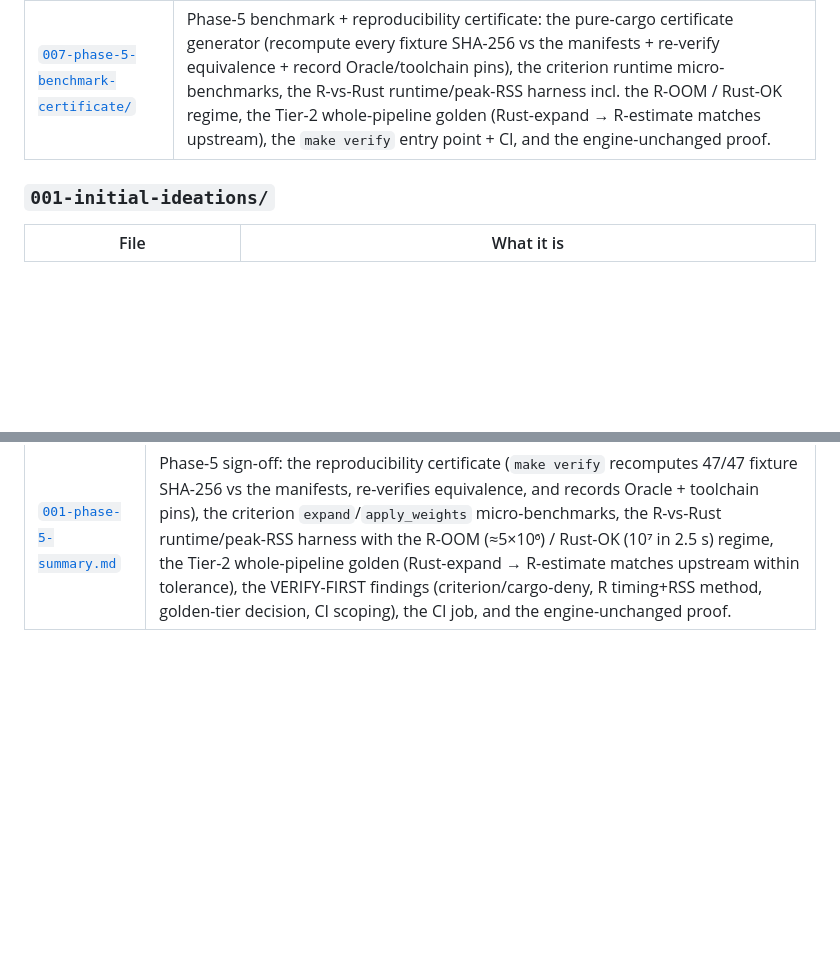
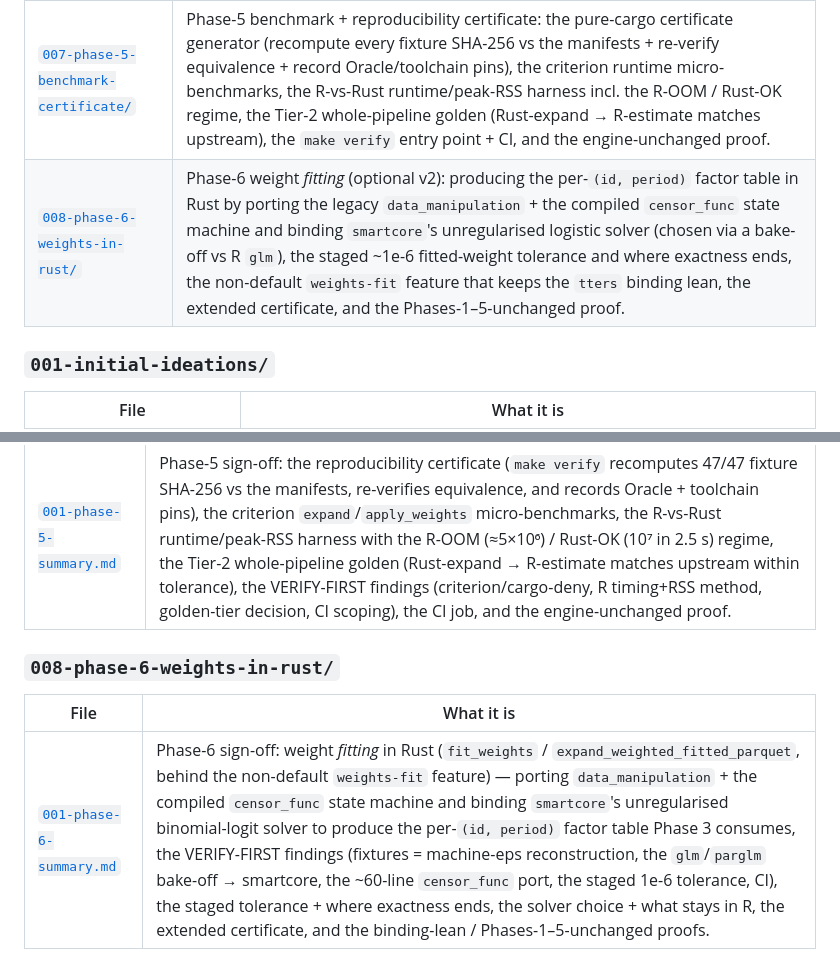
Before and after one commit to oldschoolcool2/rust-tte, a Markdown page: docs/README.md, 2 parts joined by grey strips. Drawn GitHub-style; blank space fills up the shorter version.

```diff
--- a/docs/README.md
+++ b/docs/README.md
@@ -31,6 +31,7 @@ docs/
 | [`005-phase-3-weight-application/`](005-phase-3-weight-application/) | Phase-3 weight application: the join + cumulative-product (`cum_prod`/window) design, the per-`(id, period)` factor table recovered from the Oracle weights, the `STRUCTURAL_COLS_WEIGHTED` schema, the 1e-12 tolerance, verification within tolerance, and the ITT/PP-unchanged proof. |
 | [`006-phase-4-extendr-binding/`](006-phase-4-extendr-binding/) | Phase-4 extendr binding (`tters`): the FFI shim exposing estimand selection + weighted expansion to R, the regenerated extendr wrappers / NAMESPACE / man, the toolchain & version reconciliation (extendr 0.9 / rextendr 0.5 / R 4.3.3, MSRV bumped to 1.95), the `R CMD INSTALL` + testthat round-trip reproducing the full battery, and the root-workspace-unchanged proof. |
 | [`007-phase-5-benchmark-certificate/`](007-phase-5-benchmark-certificate/) | Phase-5 benchmark + reproducibility certificate: the pure-cargo certificate generator (recompute every fixture SHA-256 vs the manifests + re-verify equivalence + record Oracle/toolchain pins), the criterion runtime micro-benchmarks, the R-vs-Rust runtime/peak-RSS harness incl. the R-OOM / Rust-OK regime, the Tier-2 whole-pipeline golden (Rust-expand → R-estimate matches upstream), the `make verify` entry point + CI, and the engine-unchanged proof. |
+| [`008-phase-6-weights-in-rust/`](008-phase-6-weights-in-rust/) | Phase-6 weight *fitting* (optional v2): producing the per-`(id, period)` factor table in Rust by porting the legacy `data_manipulation` + the compiled `censor_func` state machine and binding `smartcore`'s unregularised logistic solver (chosen via a bake-off vs R `glm`), the staged ~1e-6 fitted-weight tolerance and where exactness ends, the non-default `weights-fit` feature that keeps the `tters` binding lean, the extended certificate, and the Phases-1–5-unchanged proof. |
 
 ### `001-initial-ideations/`
 
@@ -76,3 +77,9 @@ docs/
 | File | What it is |
 |---|---|
 | [`001-phase-5-summary.md`](007-phase-5-benchmark-certificate/001-phase-5-summary.md) | Phase-5 sign-off: the reproducibility certificate (`make verify` recomputes 47/47 fixture SHA-256 vs the manifests, re-verifies equivalence, and records Oracle + toolchain pins), the criterion `expand`/`apply_weights` micro-benchmarks, the R-vs-Rust runtime/peak-RSS harness with the R-OOM (≈5×10⁶) / Rust-OK (10⁷ in 2.5 s) regime, the Tier-2 whole-pipeline golden (Rust-expand → R-estimate matches upstream within tolerance), the VERIFY-FIRST findings (criterion/cargo-deny, R timing+RSS method, golden-tier decision, CI scoping), the CI job, and the engine-unchanged proof. |
+
+### `008-phase-6-weights-in-rust/`
+
+| File | What it is |
+|---|---|
+| [`001-phase-6-summary.md`](008-phase-6-weights-in-rust/001-phase-6-summary.md) | Phase-6 sign-off: weight *fitting* in Rust (`fit_weights` / `expand_weighted_fitted_parquet`, behind the non-default `weights-fit` feature) — porting `data_manipulation` + the compiled `censor_func` state machine and binding `smartcore`'s unregularised binomial-logit solver to produce the per-`(id, period)` factor table Phase 3 consumes, the VERIFY-FIRST findings (fixtures = machine-eps reconstruction, the `glm`/`parglm` bake-off → smartcore, the ~60-line `censor_func` port, the staged 1e-6 tolerance, CI), the staged tolerance + where exactness ends, the solver choice + what stays in R, the extended certificate, and the binding-lean / Phases-1–5-unchanged proofs. |
```
Also changed, not shown: ROADMAP.md (+1 -1 lines), docs/008-phase-6-weights-in-rust/001-phase-6-summary.md (added, +145 -0 lines).
